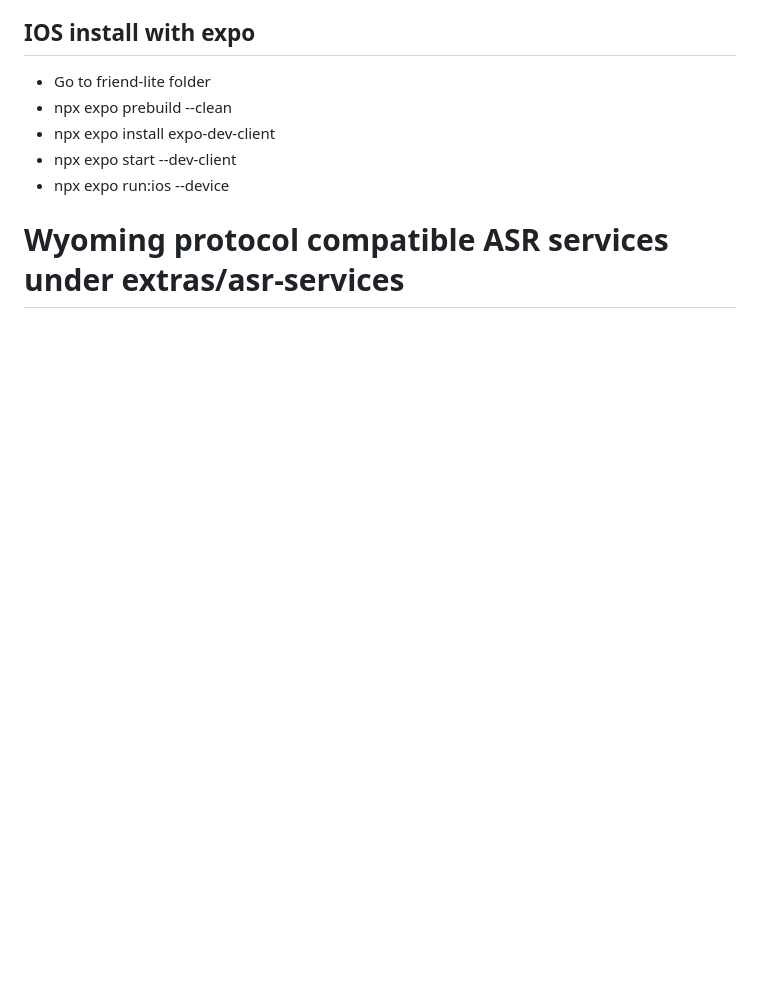
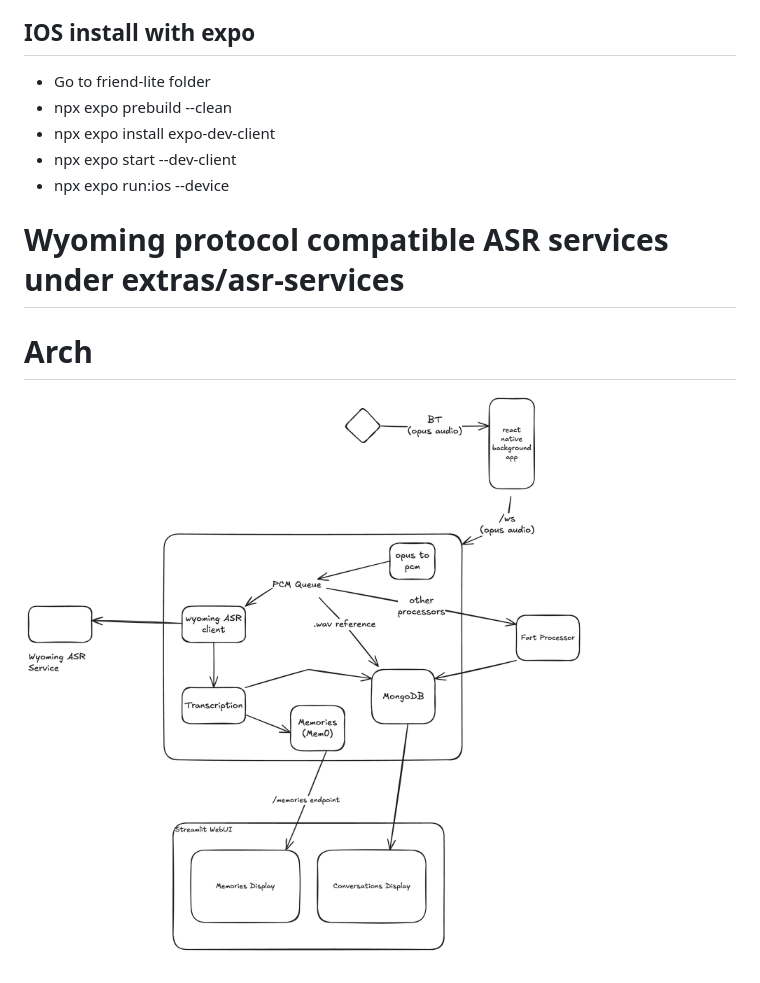
Before and after one commit to AnkushMalaker/friend-lite, a Markdown page: README.md, the part around the change. Drawn GitHub-style; pictures changed too: .assets/plan.png (added); blank space fills up the shorter version.

Commit message:
plan update

```diff
--- a/README.md
+++ b/README.md
@@ -21,3 +21,6 @@ The backend uses the python sdk
 - npx expo run:ios --device
 
 # Wyoming protocol compatible ASR services under extras/asr-services
+
+# Arch
+![Architecture Diagram](.assets/plan.png)
```
Also changed, not shown: 1 other file.
